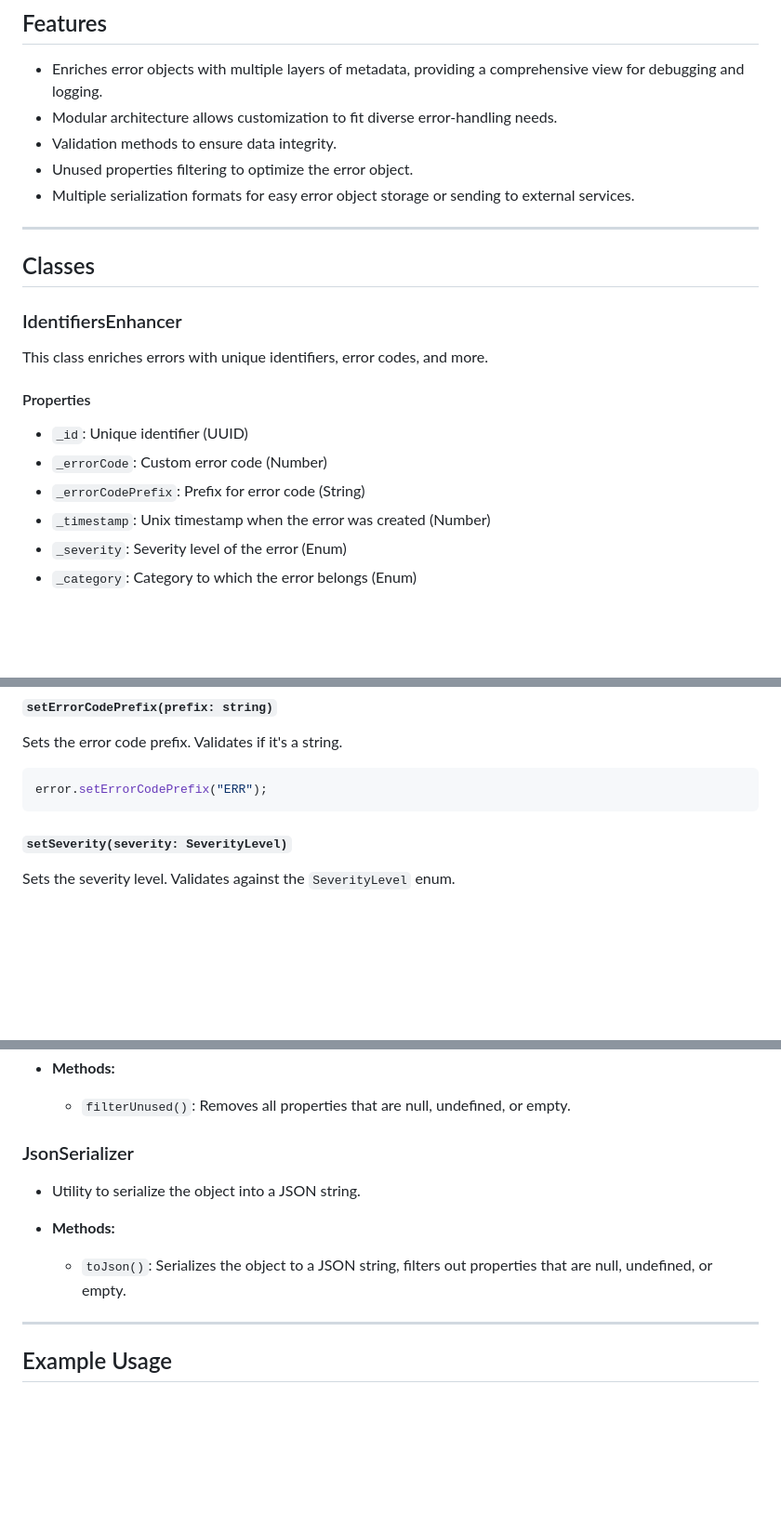
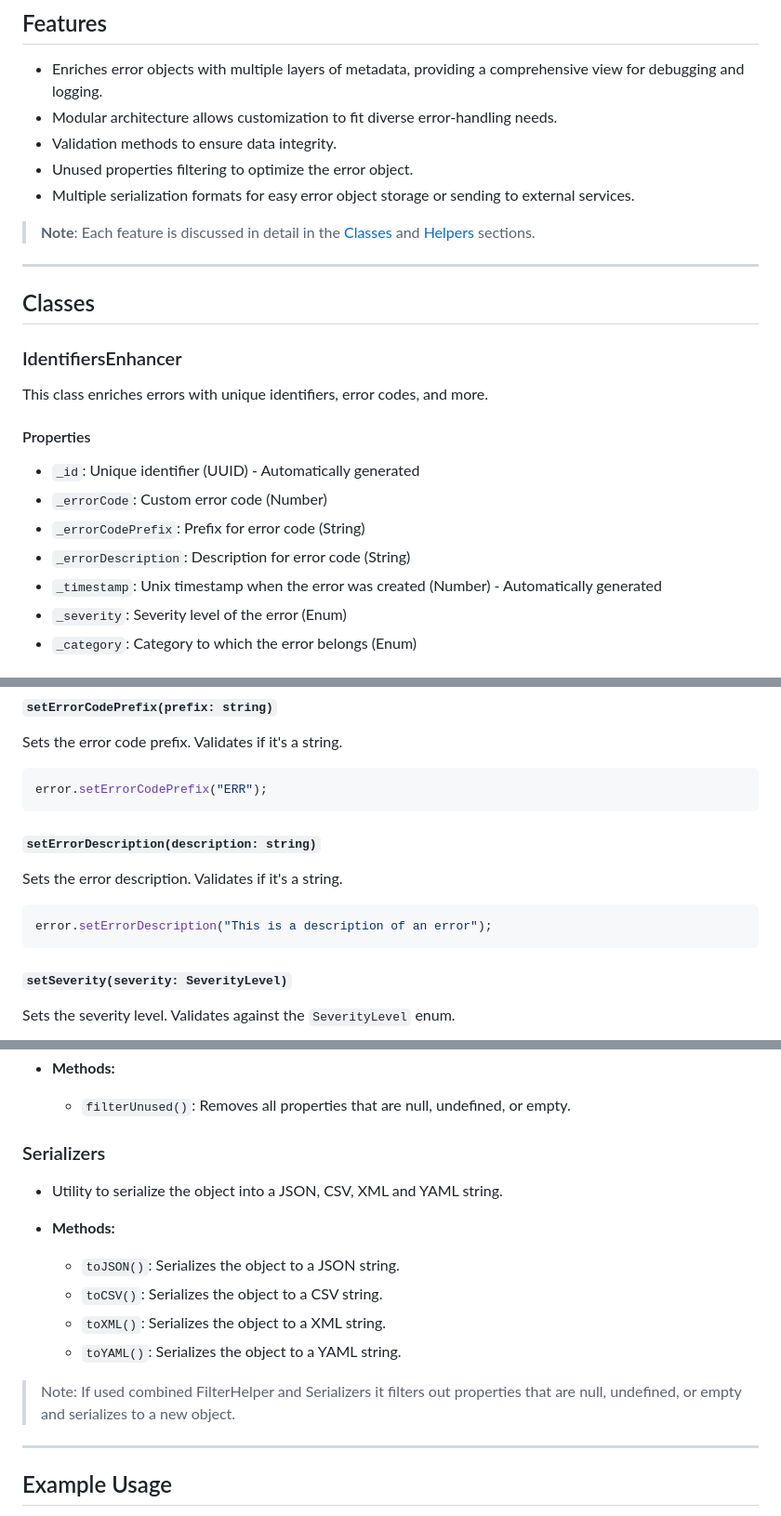
Before and after one commit to labrynx/error-enhanced, a Markdown page: README.md, 3 parts joined by grey strips. Shown: that part at 93% size. Rendered like a GitHub page; blank space fills up the shorter version.

````diff
--- a/README.md
+++ b/README.md
@@ -36,6 +54,8 @@ For more details, visit tannerntannern's [ts-mixer](https://github.com/tannernta
 - Unused properties filtering to optimize the error object.
 - Multiple serialization formats for easy error object storage or sending to external services.
 
+> **Note**: Each feature is discussed in detail in the [Classes](#classes) and [Helpers](#helpers) sections.
+
 ---
 
 ## Classes
@@ -46,10 +66,11 @@ This class enriches errors with unique identifiers, error codes, and more.
 
 #### Properties
 
-- `_id`: Unique identifier (UUID)
+- `_id`: Unique identifier (UUID) - Automatically generated
 - `_errorCode`: Custom error code (Number)
 - `_errorCodePrefix`: Prefix for error code (String)
-- `_timestamp`: Unix timestamp when the error was created (Number)
+- `_errorDescription`: Description for error code (String)
+- `_timestamp`: Unix timestamp when the error was created (Number) - Automatically generated
 - `_severity`: Severity level of the error (Enum)
 - `_category`: Category to which the error belongs (Enum)
 
@@ -70,6 +91,14 @@ Sets the error code prefix. Validates if it's a string.
 
 ```typescript
 error.setErrorCodePrefix("ERR");
+```
+
+##### `setErrorDescription(description: string)`
+
+Sets the error description. Validates if it's a string.
+
+```typescript
+error.setErrorDescription("This is a description of an error");
 ```
 
 ##### `setSeverity(severity: SeverityLevel)`
@@ -261,12 +288,17 @@ error.setResponseHeaders({'Content-Type': 'application/json'});
 - **Methods:**
   - `filterUnused()`: Removes all properties that are null, undefined, or empty.
 
-### JsonSerializer
+### Serializers
 
-- Utility to serialize the object into a JSON string.
+- Utility to serialize the object into a JSON, CSV, XML and YAML string.
 
 - **Methods:**
-  - `toJson()`: Serializes the object to a JSON string, filters out properties that are null, undefined, or empty.
+  - `toJSON()`: Serializes the object to a JSON string.
+  - `toCSV()`: Serializes the object to a CSV string.
+  - `toXML()`: Serializes the object to a XML string.
+  - `toYAML()`: Serializes the object to a YAML string.
+
+> Note: If used combined FilterHelper and Serializers it filters out properties that are null, undefined, or empty and serializes to a new object.
 
 ---
 
````
Also changed, not shown: other parts of README.md (+36 -5 lines).
